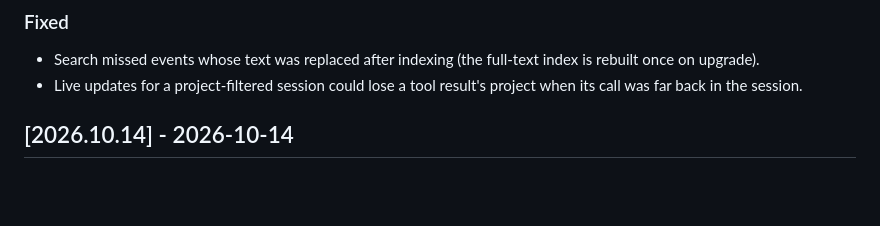
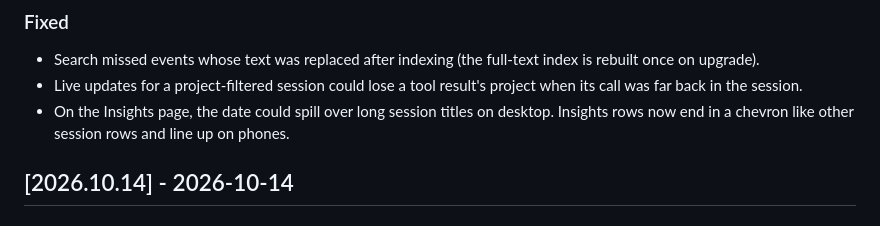
Before and after one commit to mirajchokshi/agentacta, a Markdown page: CHANGELOG.md, the part around the change. GitHub-like rendering; blank space fills up the shorter version.

Commit message:
docs: changelog notes the Insights row fix
Co-Authored-By: Claude Opus 5.5 <noreply@anthropic.com>
Claude-Session: https://claude.ai/code/session_018go7vqzDE9FvfTc34Gou4z

```diff
--- a/CHANGELOG.md
+++ b/CHANGELOG.md
@@ -19,6 +19,7 @@
 ### Fixed
 - Search missed events whose text was replaced after indexing (the full-text index is rebuilt once on upgrade).
 - Live updates for a project-filtered session could lose a tool result's project when its call was far back in the session.
+- On the Insights page, the date could spill over long session titles on desktop. Insights rows now end in a chevron like other session rows and line up on phones.
 
 ## [2026.10.14] - 2026-10-14
 
```
